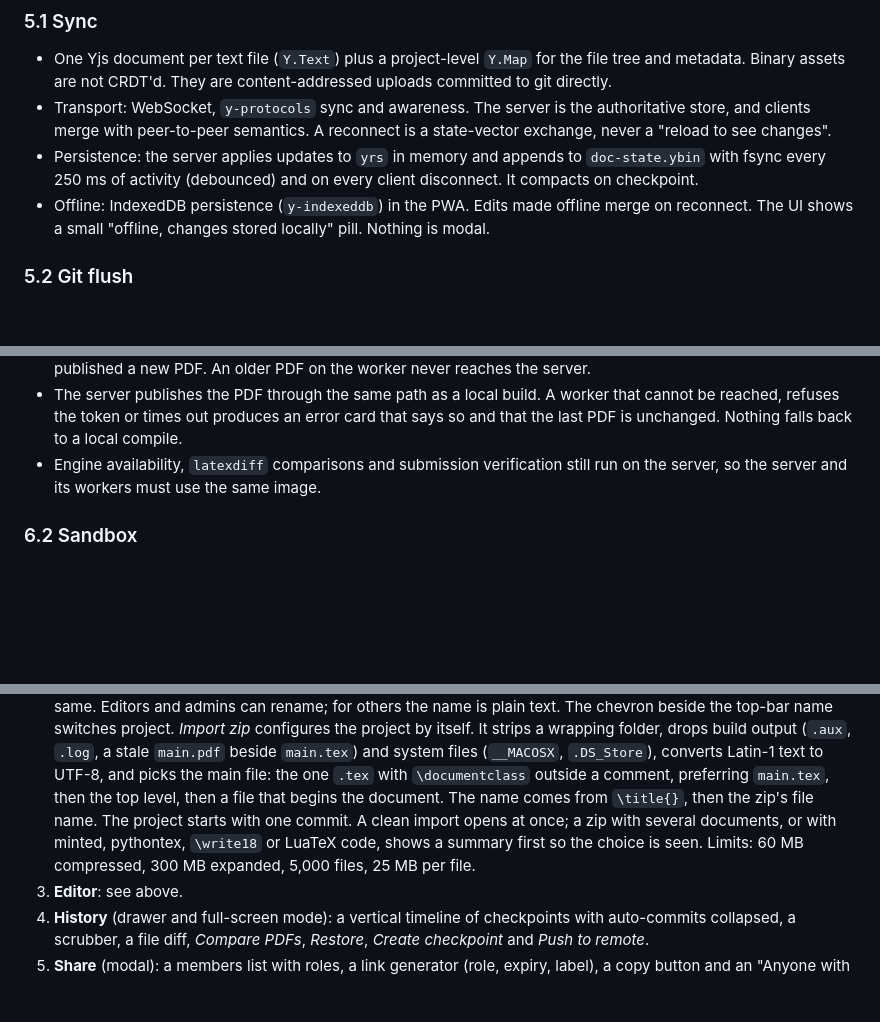
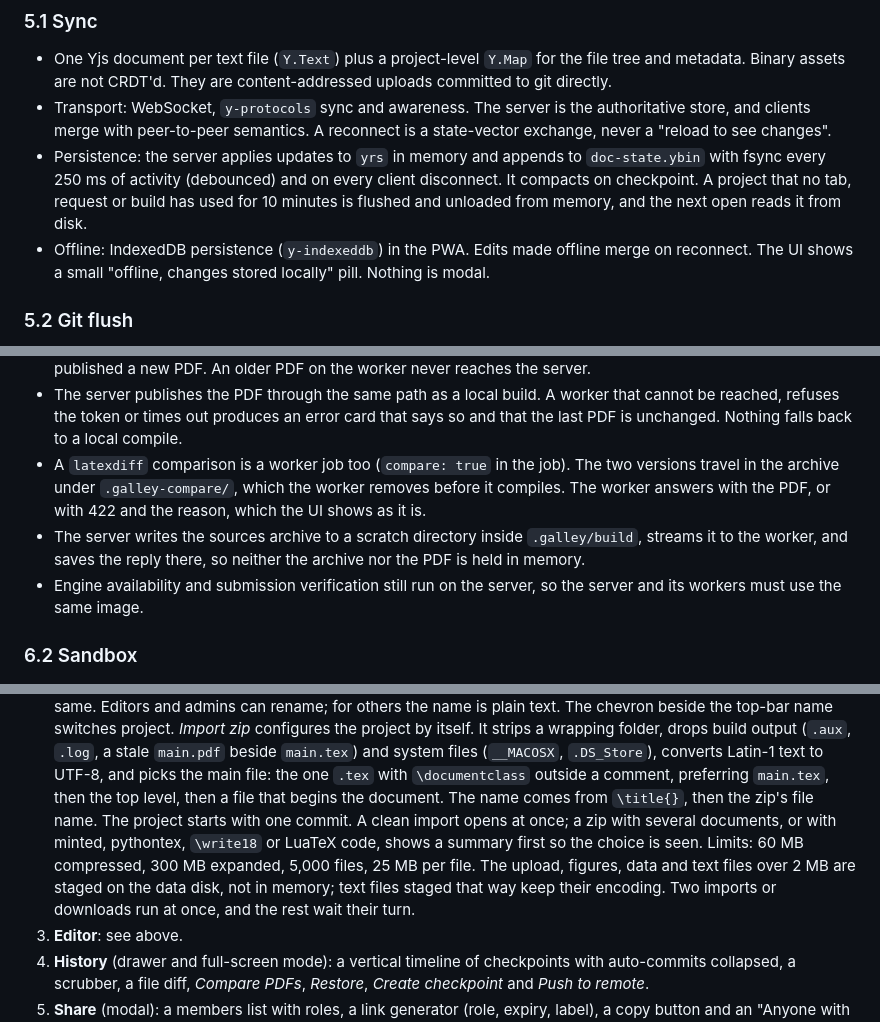
Before and after one commit to Minerva-Laboratories/Galley, a Markdown page: docs/SPEC.md, 3 parts joined by grey strips. Drawn GitHub-style; blank space fills up the shorter version.

```diff
--- a/docs/SPEC.md
+++ b/docs/SPEC.md
@@ -145,7 +145,7 @@ sessions(...) settings(...)
 ### 5.1 Sync
 - One Yjs document per text file (`Y.Text`) plus a project-level `Y.Map` for the file tree and metadata. Binary assets are not CRDT'd. They are content-addressed uploads committed to git directly.
 - Transport: WebSocket, `y-protocols` sync and awareness. The server is the authoritative store, and clients merge with peer-to-peer semantics. A reconnect is a state-vector exchange, never a "reload to see changes".
-- Persistence: the server applies updates to `yrs` in memory and appends to `doc-state.ybin` with fsync every 250 ms of activity (debounced) and on every client disconnect. It compacts on checkpoint.
+- Persistence: the server applies updates to `yrs` in memory and appends to `doc-state.ybin` with fsync every 250 ms of activity (debounced) and on every client disconnect. It compacts on checkpoint. A project that no tab, request or build has used for 10 minutes is flushed and unloaded from memory, and the next open reads it from disk.
 - Offline: IndexedDB persistence (`y-indexeddb`) in the PWA. Edits made offline merge on reconnect. The UI shows a small "offline, changes stored locally" pill. Nothing is modal.
 
 ### 5.2 Git flush
@@ -227,8 +227,13 @@ workers), the publication gate and the last-good PDF. A remote build looks the s
 - The server publishes the PDF through the same path as a local build. A worker that cannot be
   reached, refuses the token or times out produces an error card that says so and that the last
   PDF is unchanged. Nothing falls back to a local compile.
-- Engine availability, `latexdiff` comparisons and submission verification still run on the
-  server, so the server and its workers must use the same image.
+- A `latexdiff` comparison is a worker job too (`compare: true` in the job). The two versions
+  travel in the archive under `.galley-compare/`, which the worker removes before it compiles. The
+  worker answers with the PDF, or with 422 and the reason, which the UI shows as it is.
+- The server writes the sources archive to a scratch directory inside `.galley/build`, streams it
+  to the worker, and saves the reply there, so neither the archive nor the PDF is held in memory.
+- Engine availability and submission verification still run on the server, so the server and its
+  workers must use the same image.
 
 ### 6.2 Sandbox
 `bwrap --ro-bind /usr /usr --ro-bind $TECTONIC_CACHE /cache --bind $PROJECT /work --unshare-all --die-with-parent --new-session --chdir /work tectonic -X compile main.tex`
@@ -502,7 +507,9 @@ Self-hosters get the complete feature set by design. That is a stated principle,
    document. The name comes from `\title{}`, then the zip's file name. The project starts with one
    commit. A clean import opens at once; a zip with several documents, or with minted, pythontex,
    `\write18` or LuaTeX code, shows a summary first so the choice is seen. Limits: 60 MB compressed,
-   300 MB expanded, 5,000 files, 25 MB per file.
+   300 MB expanded, 5,000 files, 25 MB per file. The upload, figures, data and text files over
+   2 MB are staged on the data disk, not in memory; text files staged that way keep their
+   encoding. Two imports or downloads run at once, and the rest wait their turn.
 3. **Editor**: see above.
 4. **History** (drawer and full-screen mode): a vertical timeline of checkpoints with auto-commits collapsed, a scrubber, a file diff, *Compare PDFs*, *Restore*, *Create checkpoint* and *Push to remote*.
 5. **Share** (modal): a members list with roles, a link generator (role, expiry, label), a copy button and an "Anyone with link" toggle.
```
Also changed, not shown: deploy/README.md (+2 -1 lines).
